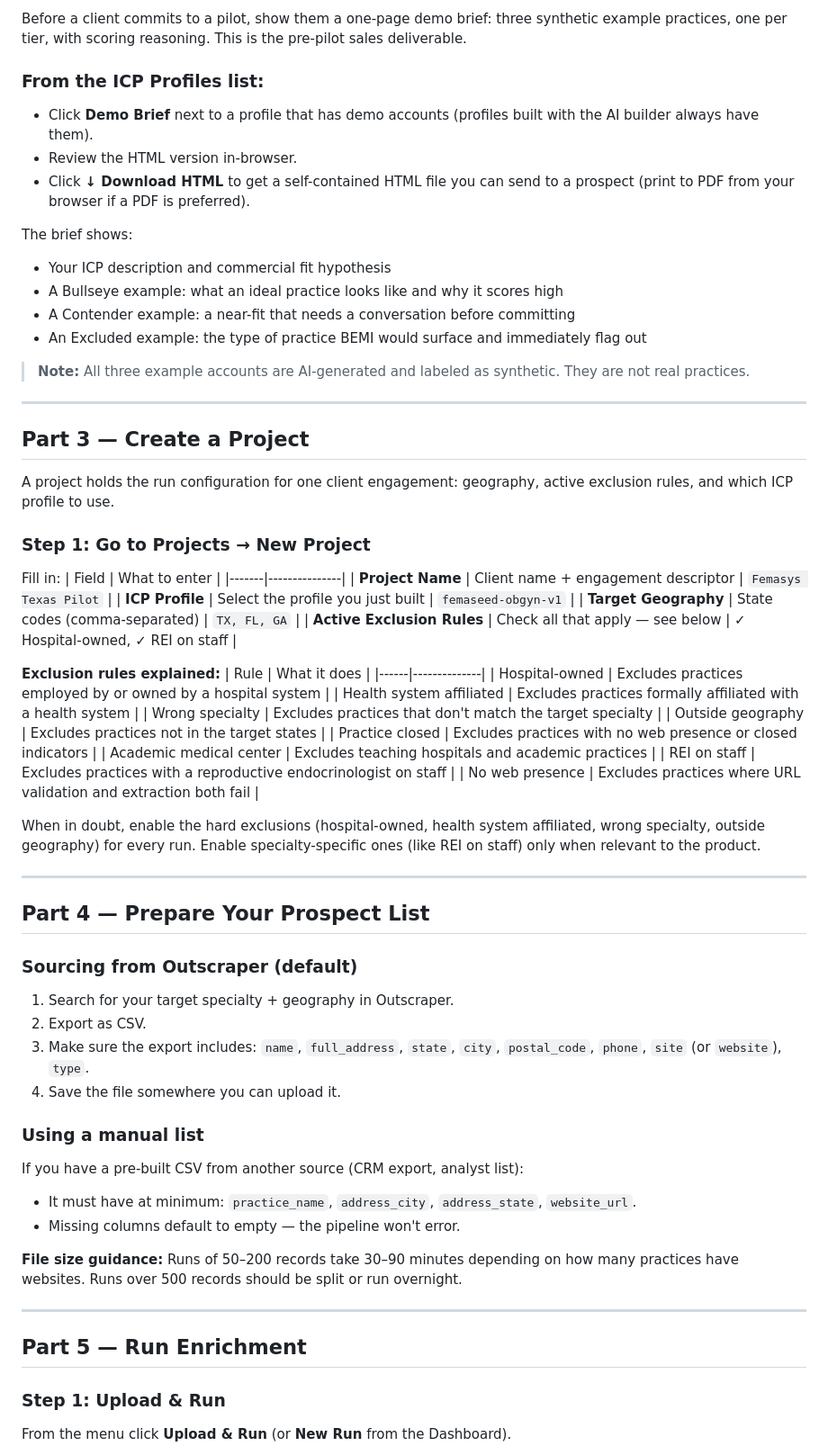
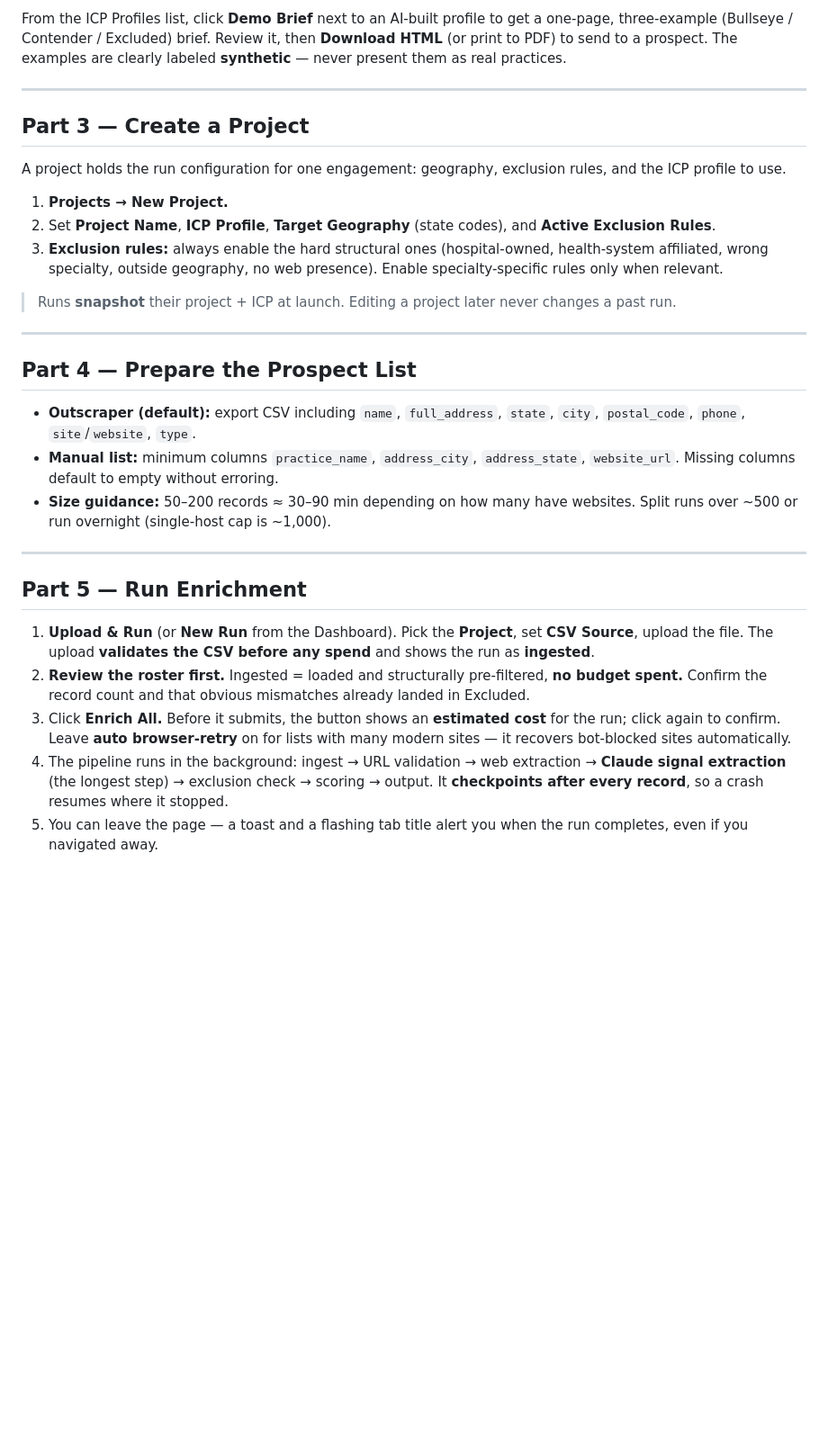
Before and after one commit to Bullseye-Medical-Intelligence/enrichment-pipeline, a Markdown page: docs/operator-sop.md, the part around one of its changes. Shown at 90% size. GitHub-like rendering; blank space fills up the shorter version.

```diff
--- a/docs/operator-sop.md
+++ b/docs/operator-sop.md
@@ -115,70 +90,52 @@ When the checklist looks right, click **Save Profile**. The profile is saved as
 
-Before a client commits to a pilot, show them a one-page demo brief: three synthetic example practices, one per tier, with scoring reasoning. This is the pre-pilot sales deliverable.
-
-### From the ICP Profiles list:
-- Click **Demo Brief** next to a profile that has demo accounts (profiles built with the AI builder always have them).
-- Review the HTML version in-browser.
-- Click **↓ Download HTML** to get a self-contained HTML file you can send to a prospect (print to PDF from your browser if a PDF is preferred).
-
-The brief shows:
-- Your ICP description and commercial fit hypothesis
-- A Bullseye example: what an ideal practice looks like and why it scores high
-- A Contender example: a near-fit that needs a conversation before committing
-- An Excluded example: the type of practice BEMI would surface and immediately flag out
-
-> **Note:** All three example accounts are AI-generated and labeled as synthetic. They are not real practices.
+From the ICP Profiles list, click **Demo Brief** next to an AI-built profile to get a one-page,
+three-example (Bullseye / Contender / Excluded) brief. Review it, then **Download HTML** (or
+print to PDF) to send to a prospect. The examples are clearly labeled **synthetic** — never
+present them as real practices.
 
 ---
 
 ## Part 3 — Create a Project
 
-A project holds the run configuration for one client engagement: geography, active exclusion rules, and which ICP profile to use.
+A project holds the run configuration for one engagement: geography, exclusion rules, and the
+ICP profile to use.
 
-### Step 1: Go to Projects → New Project
+1. **Projects → New Project.**
+2. Set **Project Name**, **ICP Profile**, **Target Geography** (state codes), and **Active
+   Exclusion Rules**.
+3. **Exclusion rules:** always enable the hard structural ones (hospital-owned, health-system
+   affiliated, wrong specialty, outside geography, no web presence). Enable specialty-specific
+   rules only when relevant.
 
-Fill in:
-| Field | What to enter |
-|-------|---------------|
-| **Project Name** | Client name + engagement descriptor | `Femasys Texas Pilot` |
-| **ICP Profile** | Select the profile you just built | `femaseed-obgyn-v1` |
-| **Target Geography** | State codes (comma-separated) | `TX, FL, GA` |
-| **Active Exclusion Rules** | Check all that apply — see below | ✓ Hospital-owned, ✓ REI on staff |
-
-**Exclusion rules explained:**
-| Rule | What it does |
-|------|--------------|
-| Hospital-owned | Excludes practices employed by or owned by a hospital system |
-| Health system affiliated | Excludes practices formally affiliated with a health system |
-| Wrong specialty | Excludes practices that don't match the target specialty |
-| Outside geography | Excludes practices not in the target states |
-| Practice closed | Excludes practices with no web presence or closed indicators |
-| Academic medical center | Excludes teaching hospitals and academic practices |
-| REI on staff | Excludes practices with a reproductive endocrinologist on staff |
-| No web presence | Excludes practices where URL validation and extraction both fail |
-
-When in doubt, enable the hard exclusions (hospital-owned, health system affiliated, wrong specialty, outside geography) for every run. Enable specialty-specific ones (like REI on staff) only when relevant to the product.
+> Runs **snapshot** their project + ICP at launch. Editing a project later never changes a past
+> run.
 
 ---
 
-## Part 4 — Prepare Your Prospect List
+## Part 4 — Prepare the Prospect List
 
-### Sourcing from Outscraper (default)
-1. Search for your target specialty + geography in Outscraper.
-2. Export as CSV.
-3. Make sure the export includes: `name`, `full_address`, `state`, `city`, `postal_code`, `phone`, `site` (or `website`), `type`.
-4. Save the file somewhere you can upload it.
-
-### Using a manual list
-If you have a pre-built CSV from another source (CRM export, analyst list):
-- It must have at minimum: `practice_name`, `address_city`, `address_state`, `website_url`.
-- Missing columns default to empty — the pipeline won't error.
-
-**File size guidance:** Runs of 50–200 records take 30–90 minutes depending on how many practices have websites. Runs over 500 records should be split or run overnight.
+- **Outscraper (default):** export CSV including `name`, `full_address`, `state`, `city`,
+  `postal_code`, `phone`, `site`/`website`, `type`.
+- **Manual list:** minimum columns `practice_name`, `address_city`, `address_state`,
+  `website_url`. Missing columns default to empty without erroring.
+- **Size guidance:** 50–200 records ≈ 30–90 min depending on how many have websites. Split runs
+  over ~500 or run overnight (single-host cap is ~1,000).
 
 ---
 
 ## Part 5 — Run Enrichment
 
-### Step 1: Upload & Run
-From the menu click **Upload & Run** (or **New Run** from the Dashboard).
+1. **Upload & Run** (or **New Run** from the Dashboard). Pick the **Project**, set **CSV Source**,
+   upload the file. The upload **validates the CSV before any spend** and shows the run as
+   **ingested**.
+2. **Review the roster first.** Ingested = loaded and structurally pre-filtered, **no budget
+   spent.** Confirm the record count and that obvious mismatches already landed in Excluded.
+3. Click **Enrich All.** Before it submits, the button shows an **estimated cost** for the run;
+   click again to confirm. Leave **auto browser-retry** on for lists with many modern sites — it
+   recovers bot-blocked sites automatically.
+4. The pipeline runs in the background: ingest → URL validation → web extraction → **Claude signal
+   extraction** (the longest step) → exclusion check → scoring → output. It **checkpoints after
+   every record**, so a crash resumes where it stopped.
+5. You can leave the page — a toast and a flashing tab title alert you when the run completes,
+   even if you navigated away.
 
```
Also changed, not shown: other parts of docs/operator-sop.md (+159 -189 lines).
